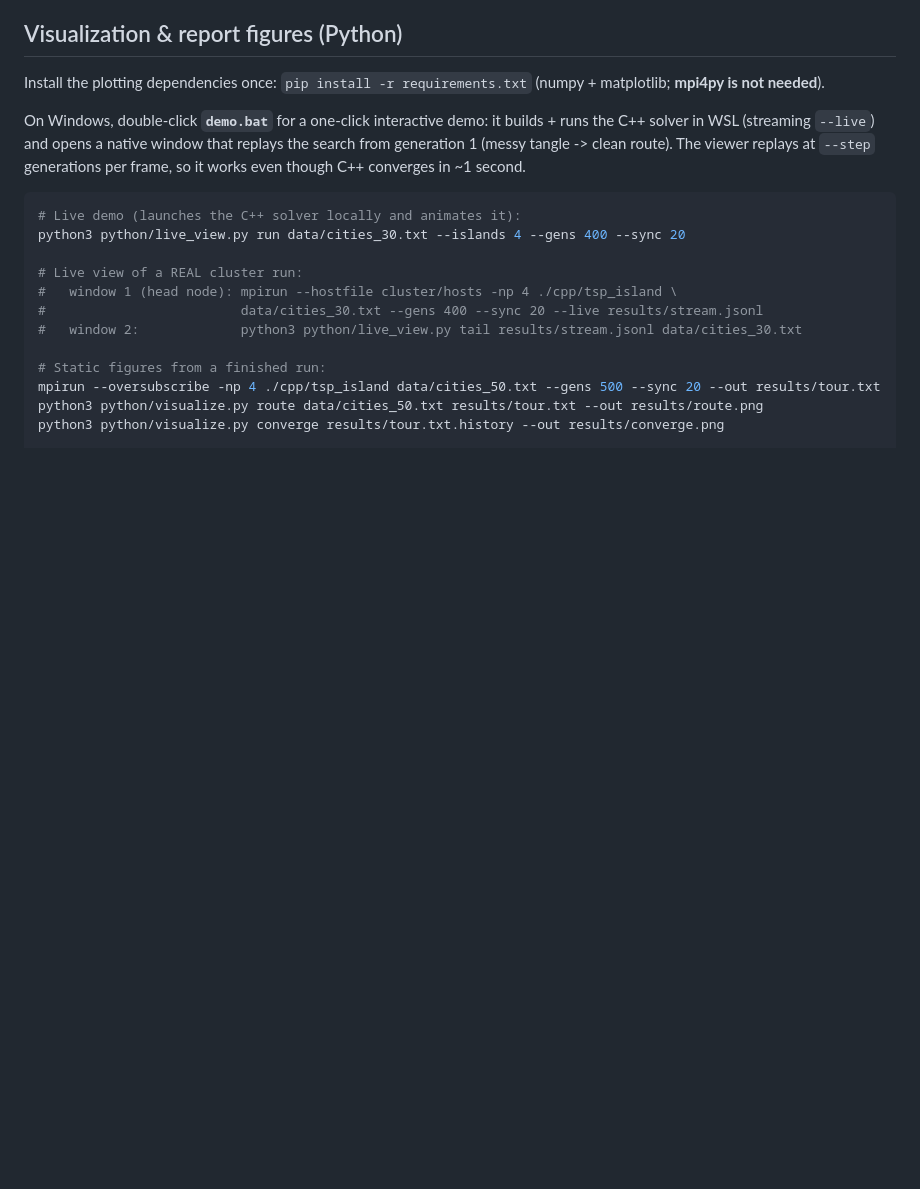
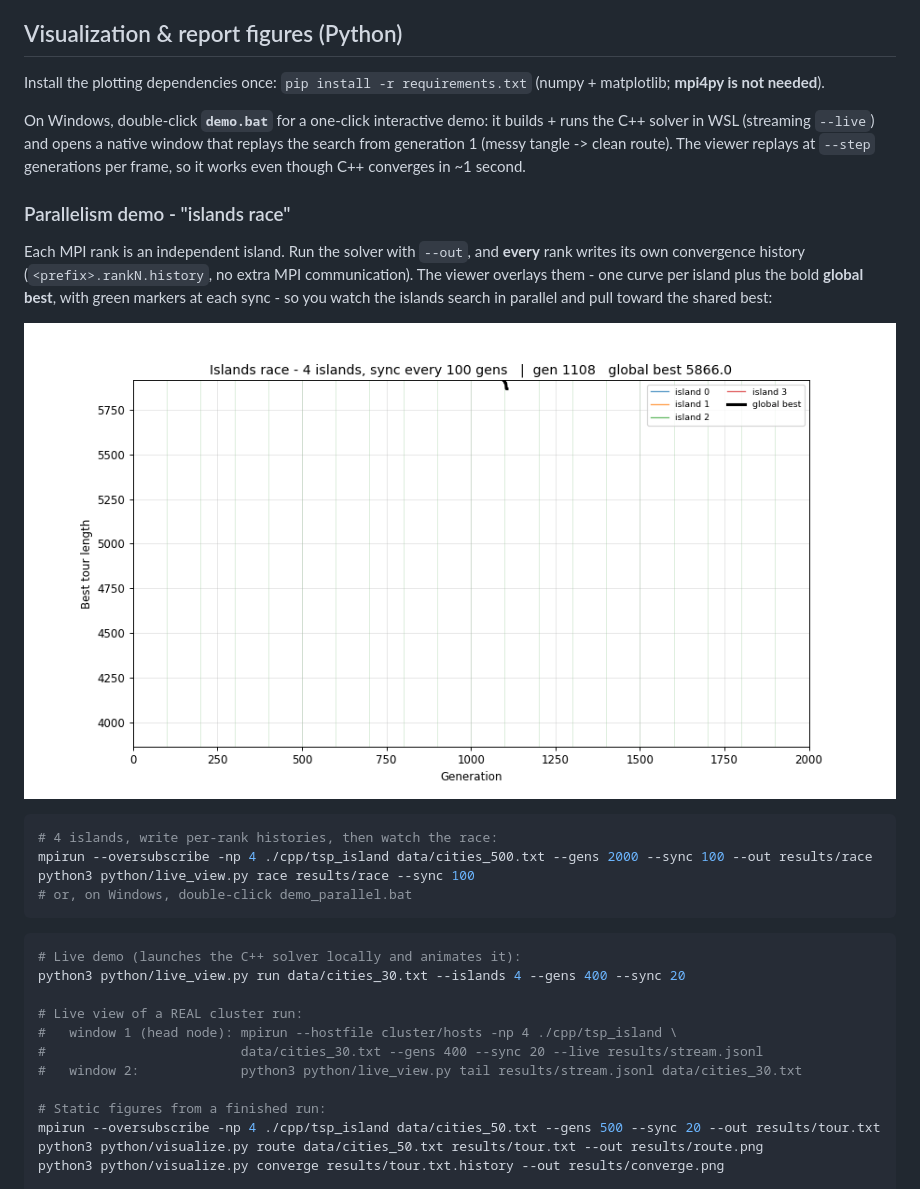
Before and after one commit to Duckduck-05/Parallel_project, a Markdown page: README.md, the part around the change. Rendered like a GitHub page; pictures changed too: results/islands_race.gif (added); blank space fills up the shorter version.

````diff
--- a/README.md
+++ b/README.md
@@ -127,6 +127,22 @@ C++ solver in WSL (streaming `--live`) and opens a native window that replays th
 generation 1 (messy tangle -> clean route). The viewer replays at `--step` generations per
 frame, so it works even though C++ converges in ~1 second.
 
+### Parallelism demo - "islands race"
+
+Each MPI rank is an independent island. Run the solver with `--out`, and **every** rank writes
+its own convergence history (`<prefix>.rankN.history`, no extra MPI communication). The viewer
+overlays them - one curve per island plus the bold **global best**, with green markers at each
+sync - so you watch the islands search in parallel and pull toward the shared best:
+
+![Islands race](results/islands_race.gif)
+
+```bash
+# 4 islands, write per-rank histories, then watch the race:
+mpirun --oversubscribe -np 4 ./cpp/tsp_island data/cities_500.txt --gens 2000 --sync 100 --out results/race
+python3 python/live_view.py race results/race --sync 100
+# or, on Windows, double-click demo_parallel.bat
+```
+
 ```bash
 # Live demo (launches the C++ solver locally and animates it):
 python3 python/live_view.py run data/cities_30.txt --islands 4 --gens 400 --sync 20
````
Also changed, not shown: 4 other files.
